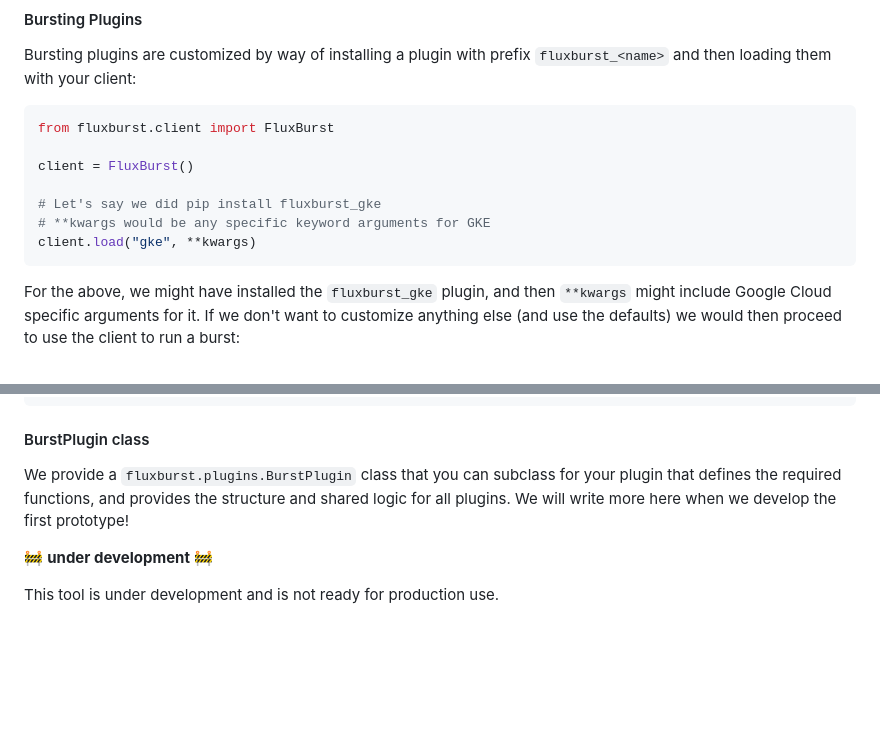
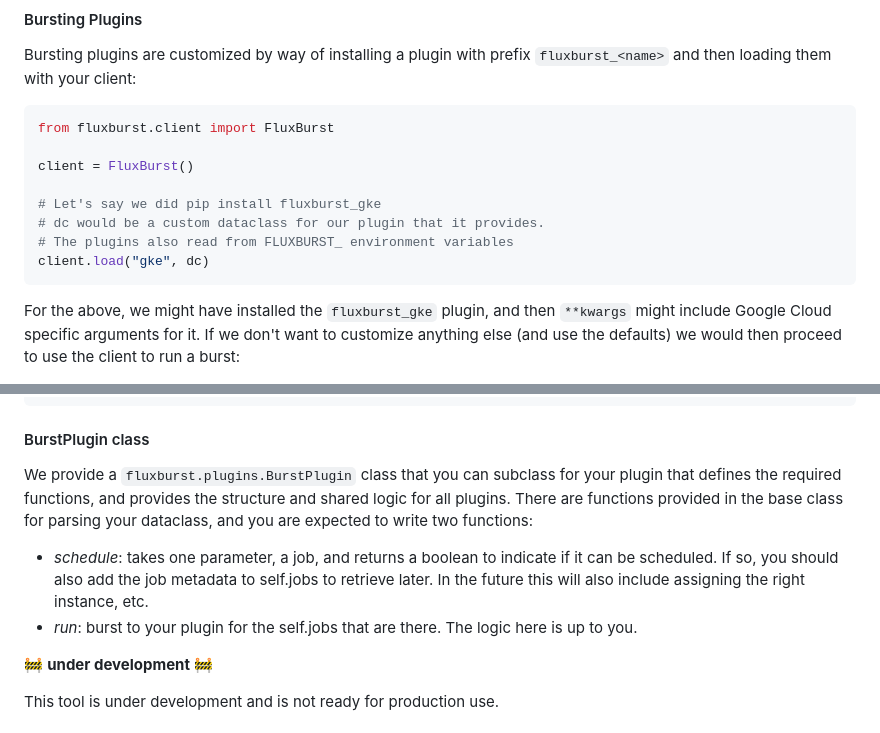
Before and after one commit to converged-computing/flux-burst, a Markdown page: README.md, 2 parts joined by grey strips. Rendered like a GitHub page; blank space fills up the shorter version.

Commit message:
update README with plugin details
Signed-off-by: vsoch <vsoch@users.noreply.github.com>

````diff
--- a/README.md
+++ b/README.md
@@ -86,8 +86,9 @@ from fluxburst.client import FluxBurst
 client = FluxBurst()
 
 # Let's say we did pip install fluxburst_gke
-# **kwargs would be any specific keyword arguments for GKE
-client.load("gke", **kwargs)
+# dc would be a custom dataclass for our plugin that it provides.
+# The plugins also read from FLUXBURST_ environment variables
+client.load("gke", dc)
 ```
 
 For the above, we might have installed the `fluxburst_gke` plugin, and then `**kwargs`
@@ -288,8 +289,11 @@ class BurstParameters:
 #### BurstPlugin class
 
 We provide a `fluxburst.plugins.BurstPlugin` class that you can subclass for your plugin
-that defines the required functions, and provides the structure and shared logic for all plugins.
-We will write more here when we develop the first prototype!
+that defines the required functions, and provides the structure and shared logic for all plugins. There are functions provided in the base class for parsing your dataclass,
+and you are expected to write two functions:
+
+ - *schedule*: takes one parameter, a job, and returns a boolean to indicate if it can be scheduled. If so, you should also add the job metadata to self.jobs to retrieve later. In the future this will also include assigning the right instance, etc.
+ - *run*: burst to your plugin for the self.jobs that are there. The logic here is up to you.
 
 🚧️ **under development** 🚧️
 
````
